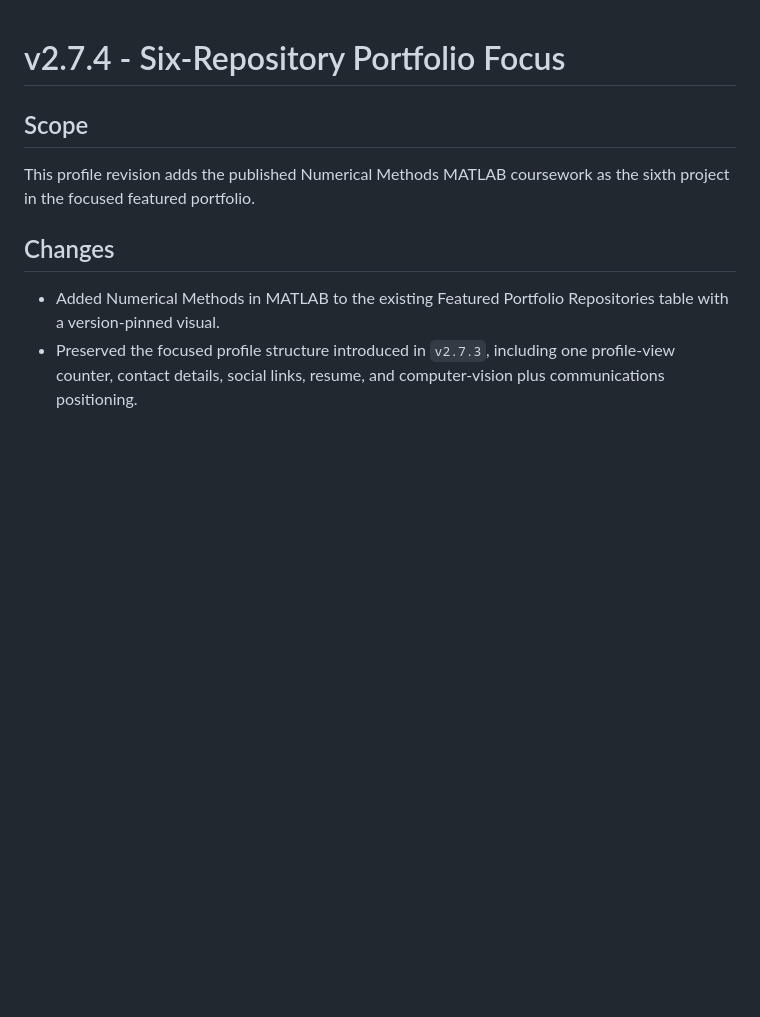
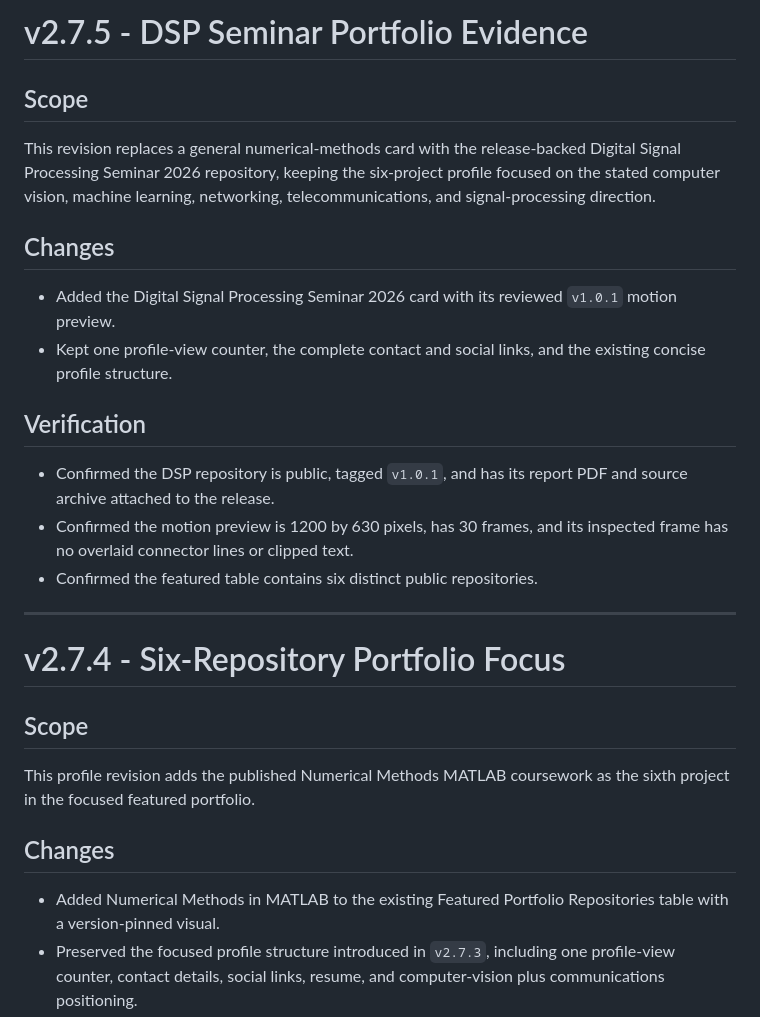
Before and after one commit to lhlizdabezt/lhlizdabezt, a Markdown page: RELEASE_NOTES.md, the part around the change. Drawn GitHub-style; blank space fills up the shorter version.

Commit message:
docs: feature DSP seminar portfolio evidence

```diff
--- a/RELEASE_NOTES.md
+++ b/RELEASE_NOTES.md
@@ -1,3 +1,22 @@
+# v2.7.5 - DSP Seminar Portfolio Evidence
+
+## Scope
+
+This revision replaces a general numerical-methods card with the release-backed Digital Signal Processing Seminar 2026 repository, keeping the six-project profile focused on the stated computer vision, machine learning, networking, telecommunications, and signal-processing direction.
+
+## Changes
+
+- Added the Digital Signal Processing Seminar 2026 card with its reviewed `v1.0.1` motion preview.
+- Kept one profile-view counter, the complete contact and social links, and the existing concise profile structure.
+
+## Verification
+
+- Confirmed the DSP repository is public, tagged `v1.0.1`, and has its report PDF and source archive attached to the release.
+- Confirmed the motion preview is 1200 by 630 pixels, has 30 frames, and its inspected frame has no overlaid connector lines or clipped text.
+- Confirmed the featured table contains six distinct public repositories.
+
+---
+
 # v2.7.4 - Six-Repository Portfolio Focus
 
 ## Scope
```
Also changed, not shown: README.md (+3 -3 lines).
